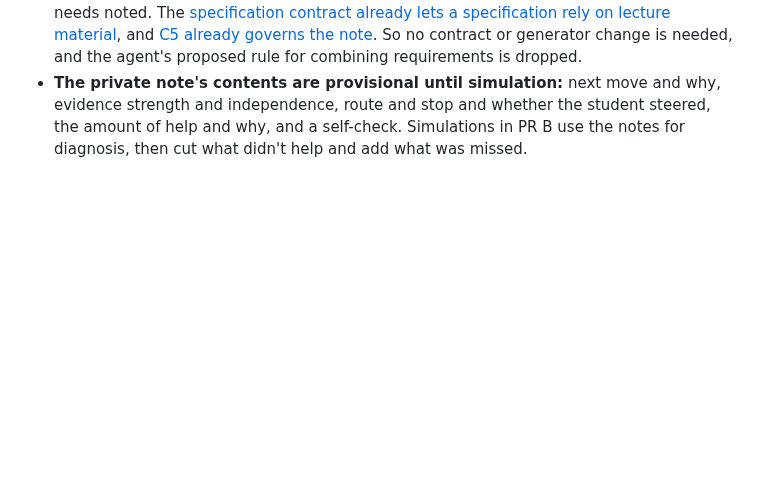
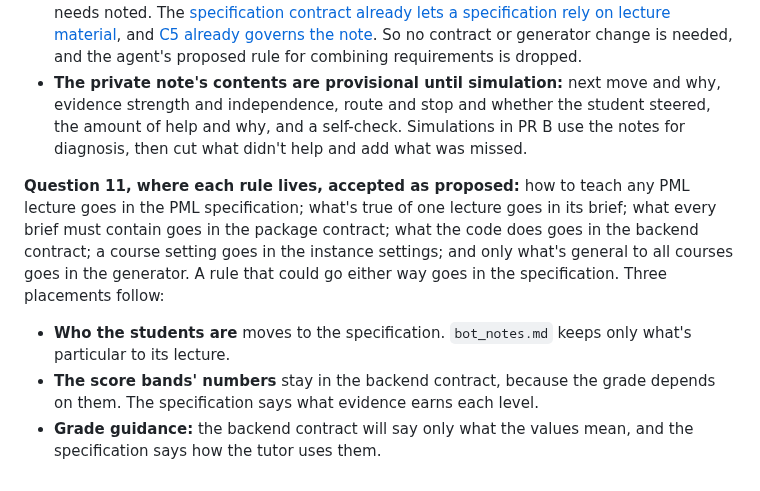
Before and after one commit to opherdonchin/lecture-bot, a Markdown page: HILD/journal/2026-10-31.md, the part around the change. Drawn GitHub-style; blank space fills up the shorter version.

Commit message:
Journal: PML specification, question 11 settled
Co-Authored-By: Claude Opus 5.5 <noreply@anthropic.com>

```diff
--- a/HILD/journal/2026-10-31.md
+++ b/HILD/journal/2026-10-31.md
@@ -139,3 +139,8 @@
 - **The commitments go in the specification, not the generator.** The researcher expects the generator to stay general across courses, taking on more as the border between lecture-bot and its instances becomes clearer with practice.
 - **Contributors to the private note:** the researcher first suggested that the backend contract, specification and package could each add requirements. They then pointed out that the specification knows the package contract, so it can state anything the package needs noted. The [specification contract already lets a specification rely on lecture material](https://github.com/opherdonchin/lecture-bot/blob/a5e0621/docs/tutor_specification_contract.md#L218), and [C5 already governs the note](https://github.com/opherdonchin/lecture-bot/blob/a5e0621/docs/tutor_specification_contract.md#L162). So no contract or generator change is needed, and the agent's proposed rule for combining requirements is dropped.
 - **The private note's contents are provisional until simulation:** next move and why, evidence strength and independence, route and stop and whether the student steered, the amount of help and why, and a self-check. Simulations in PR B use the notes for diagnosis, then cut what didn't help and add what was missed.
+
+**Question 11, where each rule lives, accepted as proposed:** how to teach any PML lecture goes in the PML specification; what's true of one lecture goes in its brief; what every brief must contain goes in the package contract; what the code does goes in the backend contract; a course setting goes in the instance settings; and only what's general to all courses goes in the generator. A rule that could go either way goes in the specification. Three placements follow:
+- **Who the students are** moves to the specification. `bot_notes.md` keeps only what's particular to its lecture.
+- **The score bands' numbers** stay in the backend contract, because the grade depends on them. The specification says what evidence earns each level.
+- **Grade guidance:** the backend contract will say only what the values mean, and the specification says how the tutor uses them.
```
